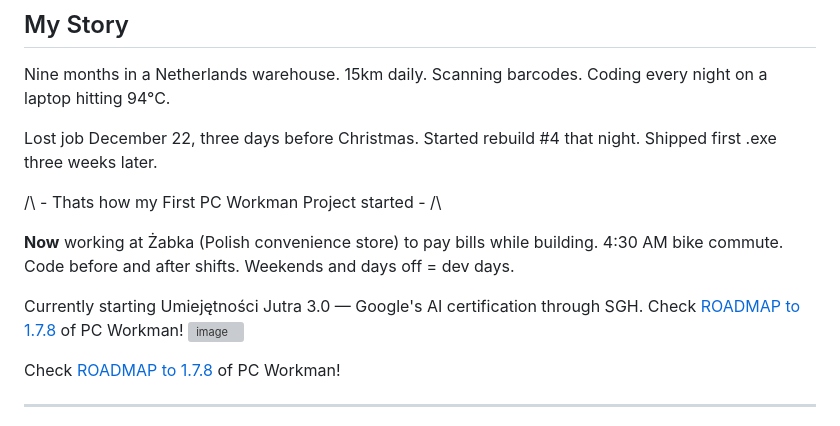
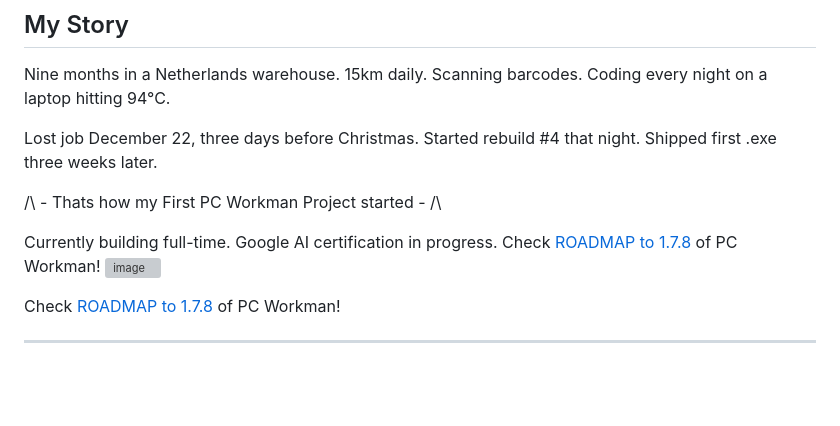
Before and after one commit to HuckleR2003/HuckleR2003, a Markdown page: README.md, the part around the change. Drawn GitHub-style; blank space fills up the shorter version; grey boxes are pictures that could not be loaded.

Commit message:
Revise personal status in README
Updated current work status and education details.

```diff
--- a/README.md
+++ b/README.md
@@ -51,10 +51,7 @@ Started rebuild #4 that night. Shipped first .exe three weeks later.
 
 /\ - Thats how my First PC Workman Project started - /\
 
-**Now** working at Żabka (Polish convenience store) to pay bills while building.
-4:30 AM bike commute. Code before and after shifts. Weekends and days off = dev days.
-
-Currently starting Umiejętności Jutra 3.0 — Google's AI certification through SGH.
+Currently building full-time. Google AI certification in progress.
 Check [ROADMAP to 1.7.8](https://github.com/users/HuckleR2003/projects/3/views/2) of PC Workman!
 <img width="736" height="286" alt="image" src="https://github.com/user-attachments/assets/db613452-3476-4ec1-9492-3d4b7d47962d" />
 
```
